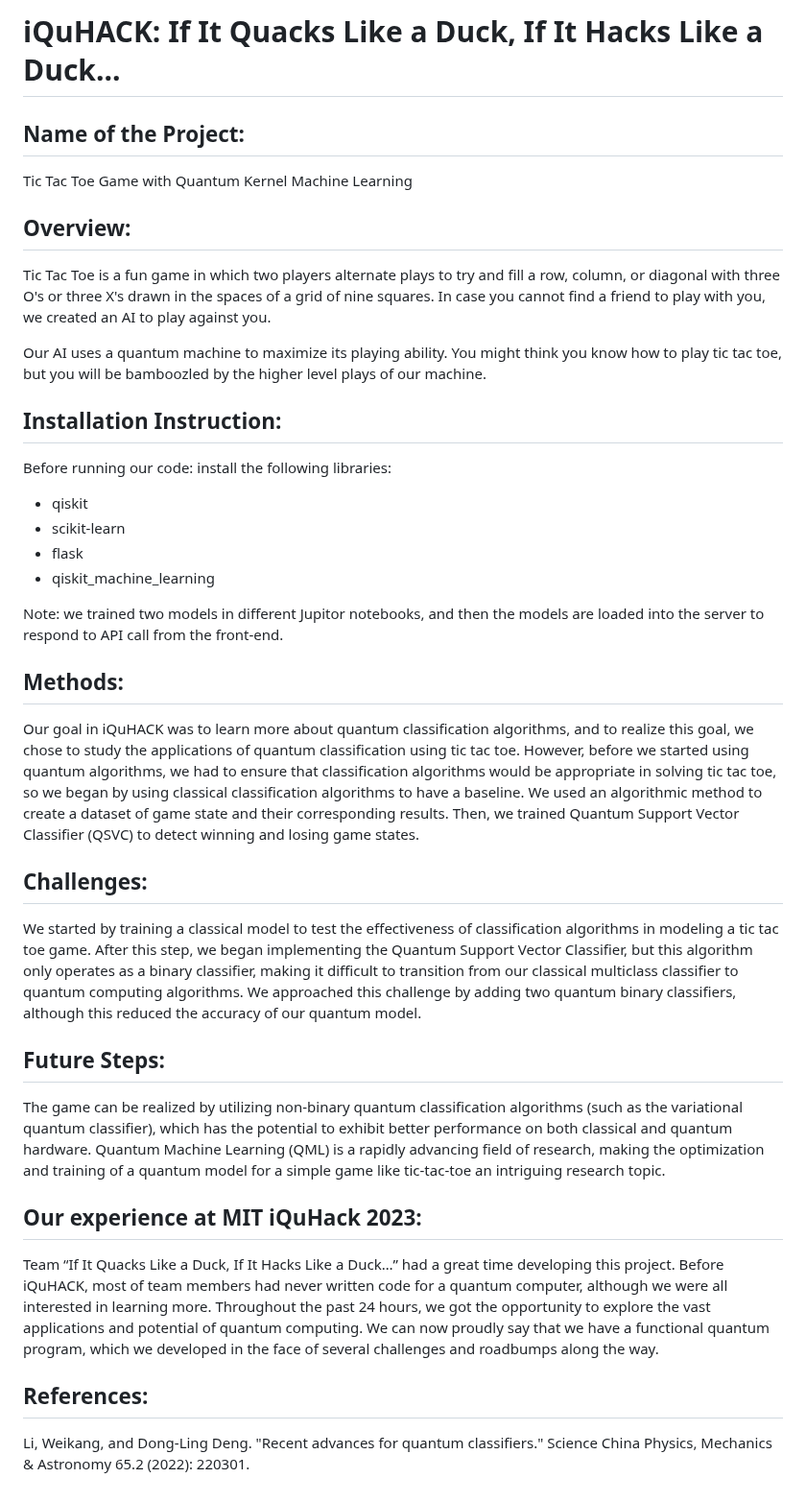
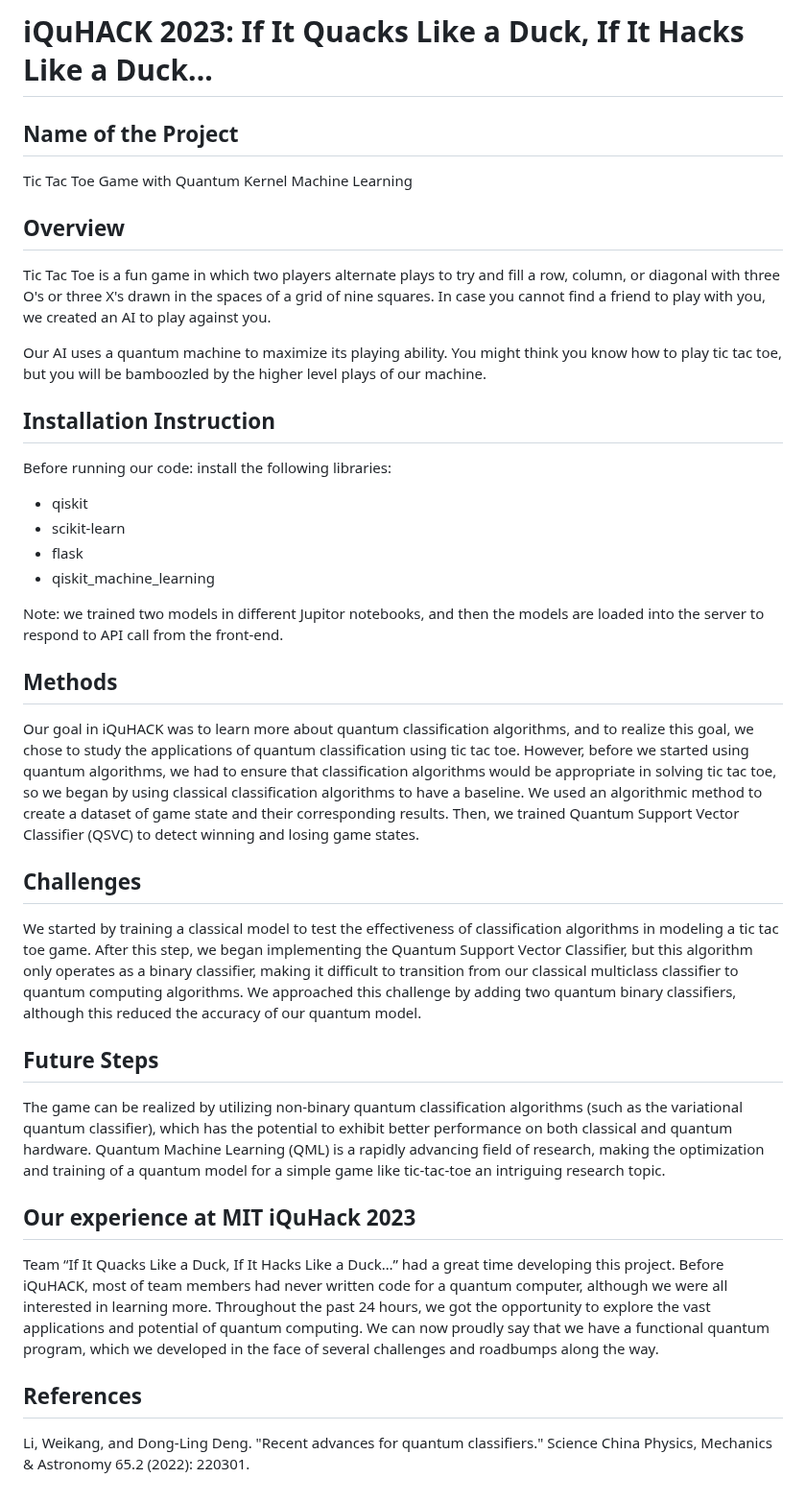
Before and after one commit to iquhack-if-it-quacks/iquhack-if-it-quacks, a Markdown page: README.md, the part around the change. Shown at 96% size. Drawn GitHub-style.

```diff
--- a/README.md
+++ b/README.md
@@ -1,14 +1,14 @@
-# iQuHACK: If It Quacks Like a Duck, If It Hacks Like a Duck...
+# iQuHACK 2023: If It Quacks Like a Duck, If It Hacks Like a Duck...
 
-## Name of the Project:
+## Name of the Project
 Tic Tac Toe Game with Quantum Kernel Machine Learning
 
-## Overview:
+## Overview
 Tic Tac Toe is a fun game in which two players alternate plays to try and fill a row, column, or diagonal with three O's or three X's drawn in the spaces of a grid of nine squares. In case you cannot find a friend to play with you, we created an AI to play against you.
 
 Our AI uses a quantum machine to maximize its playing ability. You might think you know how to play tic tac toe, but you will be bamboozled by the higher level plays of our machine.
 
-## Installation Instruction:
+## Installation Instruction
 Before running our code: install the following libraries:
 - qiskit
 - scikit-learn
@@ -17,18 +17,18 @@ Before running our code: install the following libraries:
 
 Note: we trained two models in different Jupitor notebooks, and then the models are loaded into the server to respond to API call from the front-end.
 
-## Methods:
+## Methods
 Our goal in iQuHACK was to learn more about quantum classification algorithms, and to realize this goal, we chose to study the applications of quantum classification using tic tac toe. However, before we started using quantum algorithms, we had to ensure that classification algorithms would be appropriate in solving tic tac toe, so we began by using classical classification algorithms to have a baseline. We used an algorithmic method to create a dataset of game state and their corresponding results. Then, we trained Quantum Support Vector Classifier (QSVC) to detect winning and losing game states.
 
-## Challenges:
+## Challenges
 We started by training a classical model to test the effectiveness of classification algorithms in modeling a tic tac toe game. After this step, we began implementing the Quantum Support Vector Classifier, but this algorithm only operates as a binary classifier, making it difficult to transition from our classical multiclass classifier to quantum computing algorithms. We approached this challenge by adding two quantum binary classifiers, although this reduced the accuracy of our quantum model.
 
-## Future Steps:
+## Future Steps
 The game can be realized by utilizing non-binary quantum classification algorithms (such as the variational quantum classifier), which has the potential to exhibit better performance on both classical and quantum hardware. Quantum Machine Learning (QML) is a rapidly advancing field of research, making the optimization and training of a quantum model for a simple game like tic-tac-toe an intriguing research topic.
 
-## Our experience at MIT iQuHack 2023:
+## Our experience at MIT iQuHack 2023
 Team “If It Quacks Like a Duck, If It Hacks Like a Duck…” had a great time developing this project. Before iQuHACK, most of team members had never written code for a quantum computer, although we were all interested in learning more. Throughout the past 24 hours, we got the opportunity to explore the vast applications and potential of quantum computing. We can now proudly say that we have a functional quantum program, which we developed in the face of several challenges and roadbumps along the way.
 
-## References:
+## References
 
 Li, Weikang, and Dong-Ling Deng. "Recent advances for quantum classifiers." Science China Physics, Mechanics & Astronomy 65.2 (2022): 220301.
```
